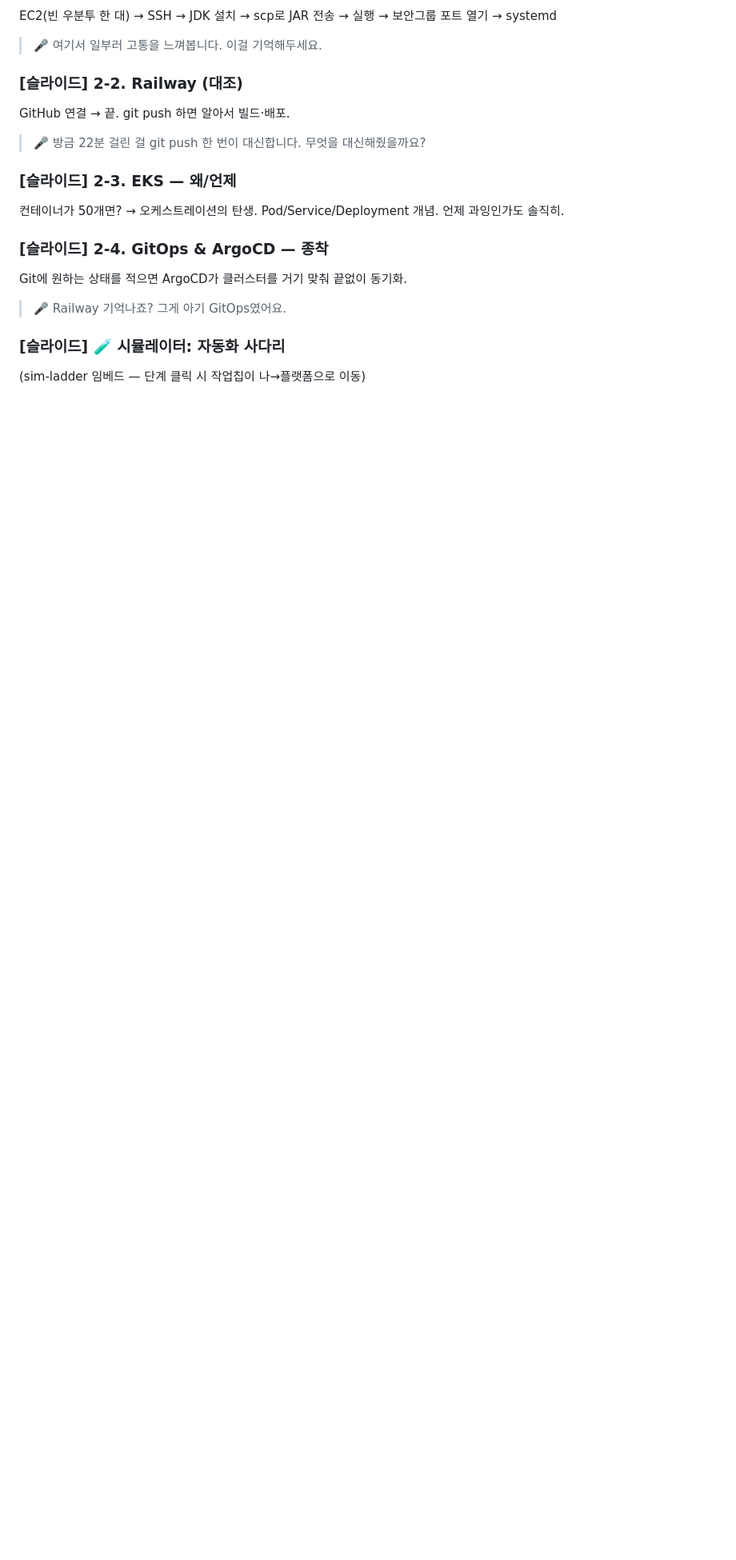
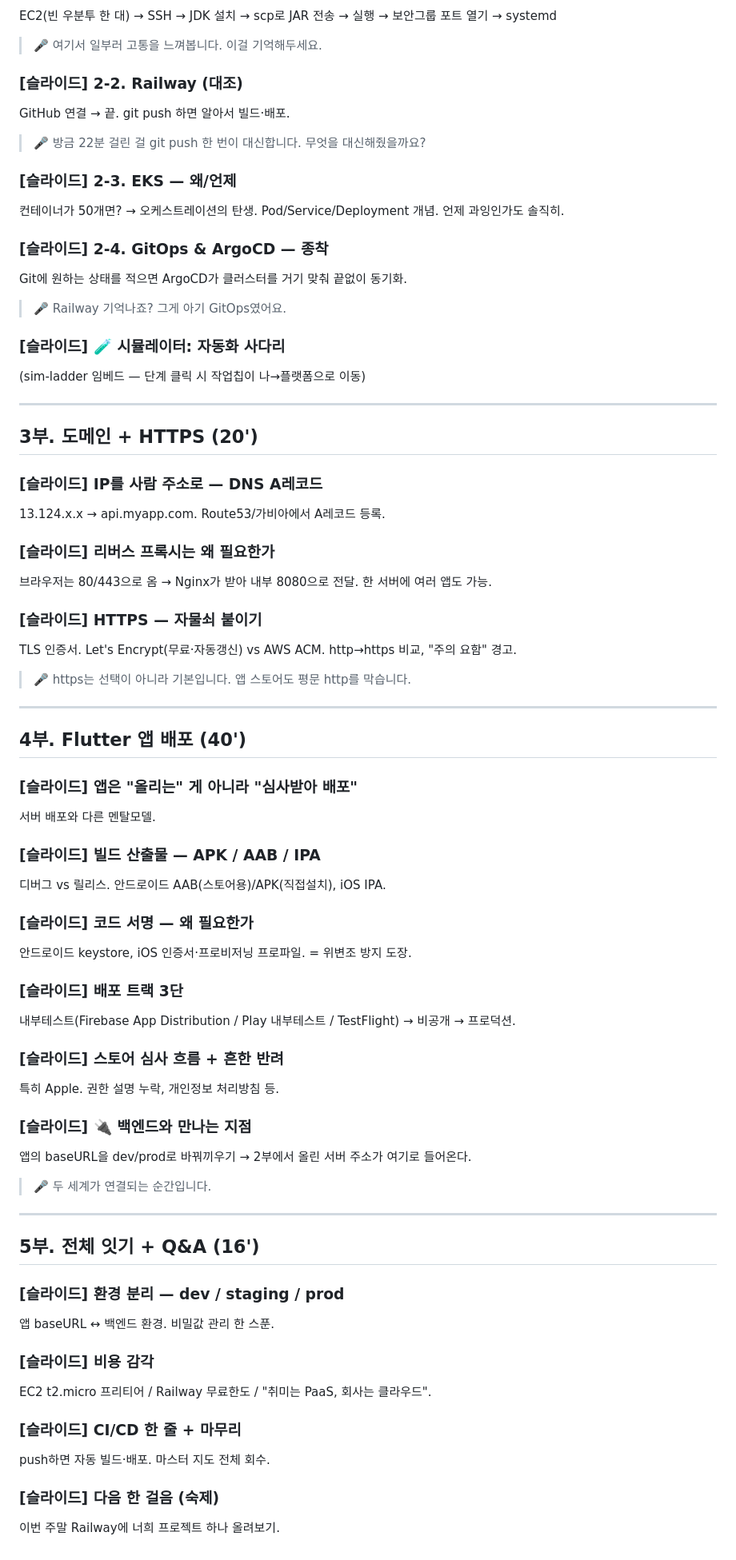
Before and after one commit to edu-openskill/deploy-lec, a Markdown page: deploy-lecture.md, the part around the change. Shown at 80% size. Drawn GitHub-style; blank space fills up the shorter version.

Commit message:
docs: add lecture script parts 3-5 (deploy-lecture.md)

```diff
--- a/deploy-lecture.md
+++ b/deploy-lecture.md
@@ -74,3 +74,56 @@ Git에 원하는 상태를 적으면 ArgoCD가 클러스터를 거기 맞춰 끝
 
 ### [슬라이드] 🧪 시뮬레이터: 자동화 사다리
 (sim-ladder 임베드 — 단계 클릭 시 작업칩이 나→플랫폼으로 이동)
+
+---
+
+## 3부. 도메인 + HTTPS (20')
+
+### [슬라이드] IP를 사람 주소로 — DNS A레코드
+13.124.x.x → api.myapp.com. Route53/가비아에서 A레코드 등록.
+
+### [슬라이드] 리버스 프록시는 왜 필요한가
+브라우저는 80/443으로 옴 → Nginx가 받아 내부 8080으로 전달. 한 서버에 여러 앱도 가능.
+
+### [슬라이드] HTTPS — 자물쇠 붙이기
+TLS 인증서. Let's Encrypt(무료·자동갱신) vs AWS ACM. http→https 비교, "주의 요함" 경고.
+> 🎤 https는 선택이 아니라 기본입니다. 앱 스토어도 평문 http를 막습니다.
+
+---
+
+## 4부. Flutter 앱 배포 (40')
+
+### [슬라이드] 앱은 "올리는" 게 아니라 "심사받아 배포"
+서버 배포와 다른 멘탈모델.
+
+### [슬라이드] 빌드 산출물 — APK / AAB / IPA
+디버그 vs 릴리스. 안드로이드 AAB(스토어용)/APK(직접설치), iOS IPA.
+
+### [슬라이드] 코드 서명 — 왜 필요한가
+안드로이드 keystore, iOS 인증서·프로비저닝 프로파일. = 위변조 방지 도장.
+
+### [슬라이드] 배포 트랙 3단
+내부테스트(Firebase App Distribution / Play 내부테스트 / TestFlight) → 비공개 → 프로덕션.
+
+### [슬라이드] 스토어 심사 흐름 + 흔한 반려
+특히 Apple. 권한 설명 누락, 개인정보 처리방침 등.
+
+### [슬라이드] 🔌 백엔드와 만나는 지점
+앱의 baseURL을 dev/prod로 바꿔끼우기 → 2부에서 올린 서버 주소가 여기로 들어온다.
+> 🎤 두 세계가 연결되는 순간입니다.
+
+---
+
+## 5부. 전체 잇기 + Q&A (16')
+
+### [슬라이드] 환경 분리 — dev / staging / prod
+앱 baseURL ↔ 백엔드 환경. 비밀값 관리 한 스푼.
+
+### [슬라이드] 비용 감각
+EC2 t2.micro 프리티어 / Railway 무료한도 / "취미는 PaaS, 회사는 클라우드".
+
+### [슬라이드] CI/CD 한 줄 + 마무리
+push하면 자동 빌드·배포. 마스터 지도 전체 회수.
+
+### [슬라이드] 다음 한 걸음 (숙제)
+이번 주말 Railway에 너희 프로젝트 하나 올려보기.
```
